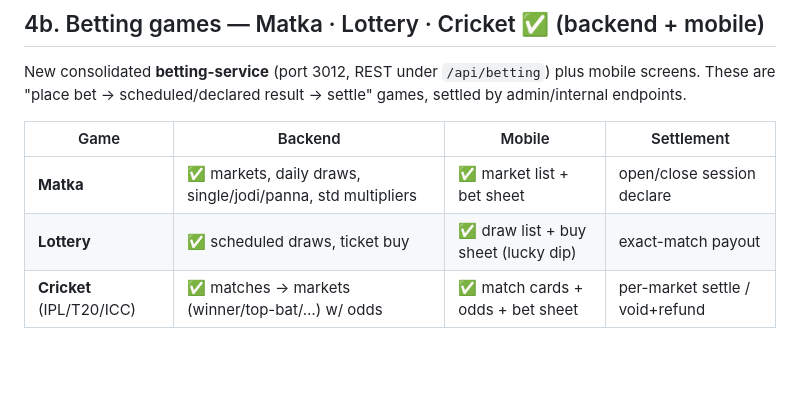
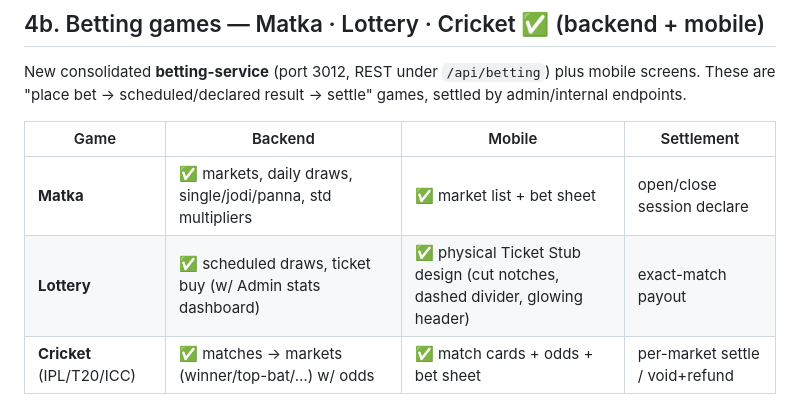
Before and after one commit to rahul1431/teen, a Markdown page: GAMES_PROGRESS.md, the part around the change. Rendered like a GitHub page; blank space fills up the shorter version.

```diff
--- a/GAMES_PROGRESS.md
+++ b/GAMES_PROGRESS.md
@@ -108,7 +108,7 @@ settle" games, settled by admin/internal endpoints.
 | Game | Backend | Mobile | Settlement |
 |------|---------|--------|------------|
 | **Matka** | ✅ markets, daily draws, single/jodi/panna, std multipliers | ✅ market list + bet sheet | open/close session declare |
-| **Lottery** | ✅ scheduled draws, ticket buy | ✅ draw list + buy sheet (lucky dip) | exact-match payout |
+| **Lottery** | ✅ scheduled draws, ticket buy (w/ Admin stats dashboard) | ✅ physical Ticket Stub design (cut notches, dashed divider, glowing header) | exact-match payout |
 | **Cricket** (IPL/T20/ICC) | ✅ matches → markets (winner/top-bat/…) w/ odds | ✅ match cards + odds + bet sheet | per-market settle / void+refund |
 
 - Idempotent stake debit + prize credit via wallet-service (added
```
Also changed, not shown: CHANGELOG.md (+7 -7 lines), PROGRESS.md (+27 -3 lines).
